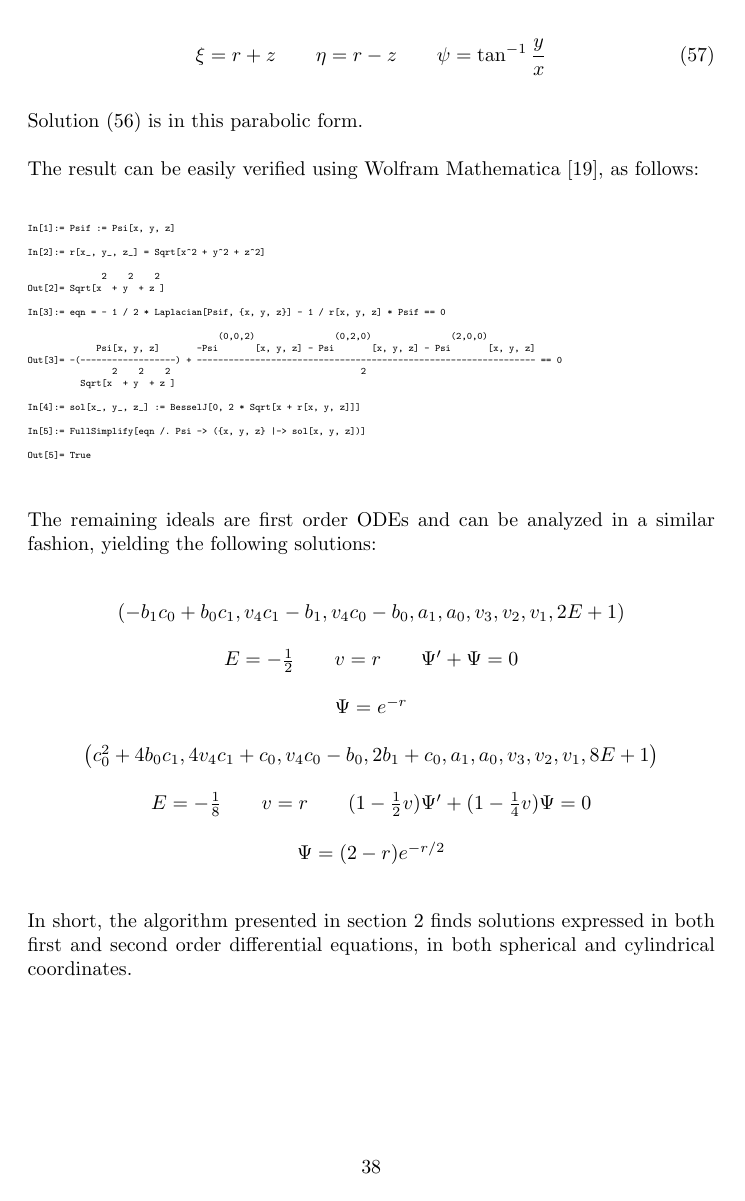
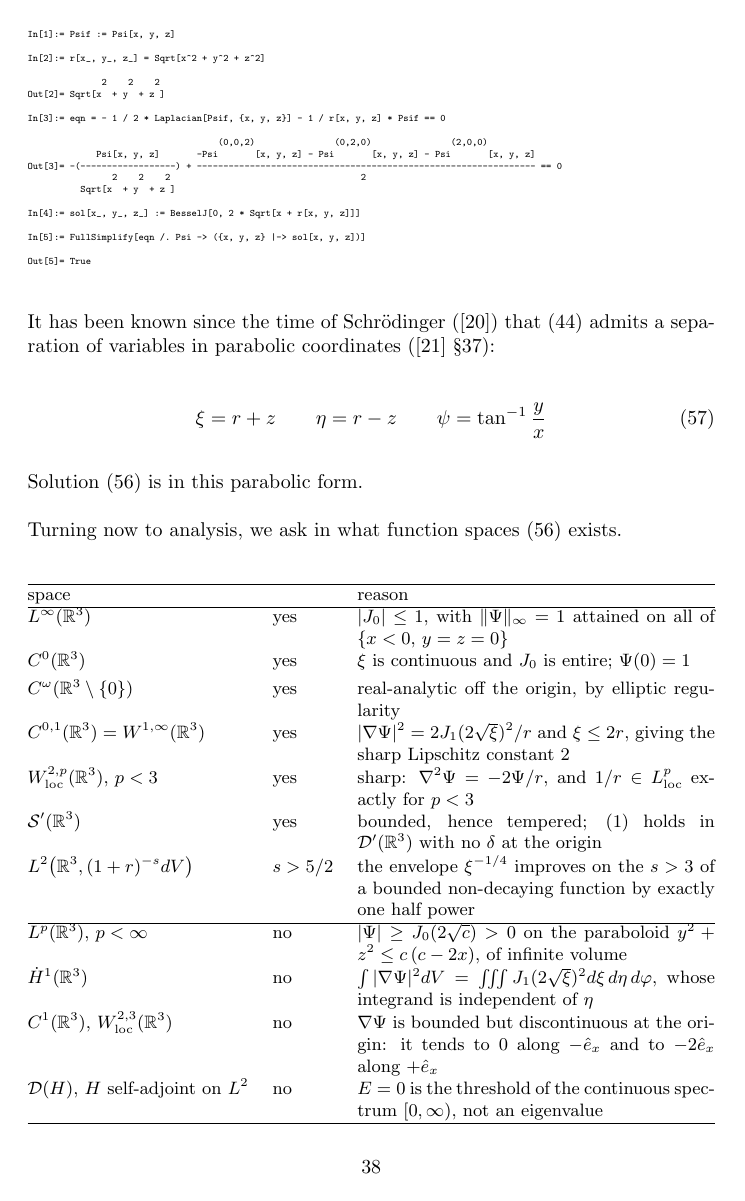
Before and after one commit to BrentBaccala/NewMethod, a LaTeX paper (NewMethod.tex): page 38 of 55 before the commit and page 38 of 56 after it. Compiled offline with pdfLaTeX.

Commit message:
NewMethod: add table of function spaces for parabolic hydrogen solution, with some discussion

```diff
--- a/NewMethod.tex
+++ b/NewMethod.tex
@@ -2466,3 +2457,68 @@ In[5]:= FullSimplify[eqn /. Psi -> ({x, y, z} |-> sol[x, y, z])]
 Out[5]= True
 \end{verbatim}
 \end{tiny}
+
+It has been known since the time of Schr\"odinger (\cite{Schrodinger26}) that \eqref{schrodinger hydrogen 2} admits a separation of variables
+in parabolic coordinates (\cite{LandauLifshitz} \S37):
+
+\begin{equation}
+\xi = r + z \qquad \eta = r - z \qquad \psi = \tan^{-1} \frac{y}{x}
+\end{equation}
+
+Solution \eqref{solution} is in this parabolic form.
+
+Turning now to analysis, we ask in what function spaces \eqref{solution} exists.
+
+  \begin{center}
+  \small
+  \begin{tabularx}{\textwidth}{@{}llX@{}}
+  \hline
+  space & & reason \\
+  \hline
+  $L^\infty(\mathbb{R}^3)$
+    & yes
+    & $|J_0| \le 1$, with $\|\Psi\|_\infty = 1$ attained on all of
+      $\{x<0,\, y=z=0\}$ \\[3pt]
+  $C^0(\mathbb{R}^3)$
+    & yes
+    & $\xi$ is continuous and $J_0$ is entire; $\Psi(0) = 1$ \\[3pt]
+  $C^\omega(\mathbb{R}^3 \setminus \{0\})$
+    & yes
+    & real-analytic off the origin, by elliptic regularity \\[3pt]
+  $C^{0,1}(\mathbb{R}^3) = W^{1,\infty}(\mathbb{R}^3)$
+    & yes
+    & $|\nabla\Psi|^2 = 2J_1(2\sqrt{\xi})^2/r$ and $\xi \le 2r$, giving the
+      sharp Lipschitz constant $2$ \\[3pt]
+  $W^{2,p}_{\mathrm{loc}}(\mathbb{R}^3)$, $p < 3$
+    & yes
+    & sharp: $\nabla^2\Psi = -2\Psi/r$, and $1/r \in L^p_{\mathrm{loc}}$
+      exactly for $p<3$ \\[3pt]
+  $\mathcal{S}'(\mathbb{R}^3)$
+    & yes
+    & bounded, hence tempered; \eqref{schrodinger hydrogen} holds in
+      $\mathcal{D}'(\mathbb{R}^3)$ with no $\delta$ at the origin \\[3pt]
+  $L^2\!\left(\mathbb{R}^3, (1+r)^{-s} dV\right)$
+    & $s > 5/2$
+    & the envelope $\xi^{-1/4}$ improves on the $s>3$ of a bounded
+      non-decaying function by exactly one half power \\[3pt]
+  \hline
+  $L^p(\mathbb{R}^3)$, $p < \infty$
+    & no
+    & $|\Psi| \ge J_0(2\sqrt{c}) > 0$ on the paraboloid
+      $y^2 + z^2 \le c\,(c - 2x)$, of infinite volume \\[3pt]
+  $\dot{H}^1(\mathbb{R}^3)$
+    & no
+    & $\int |\nabla\Psi|^2 dV
+       = \int\!\!\int\!\!\int J_1(2\sqrt{\xi})^2 d\xi\, d\eta\, d\varphi$,
+      whose integrand is independent of $\eta$ \\[3pt]
+  $C^1(\mathbb{R}^3)$, $W^{2,3}_{\mathrm{loc}}(\mathbb{R}^3)$
+    & no
+    & $\nabla\Psi$ is bounded but discontinuous at the origin: it tends to $0$
+      along $-\hat{e}_x$ and to $-2\hat{e}_x$ along $+\hat{e}_x$ \\[3pt]
+  $\mathcal{D}(H)$, $H$ self-adjoint on $L^2$
+    & no
+    & $E=0$ is the threshold of the continuous spectrum $[0,\infty)$, not an
+      eigenvalue \\[3pt]
+  \hline
+  \end{tabularx}
+  \end{center}
```
Also changed, not shown: NewMethod.tex (22 more changed lines).
